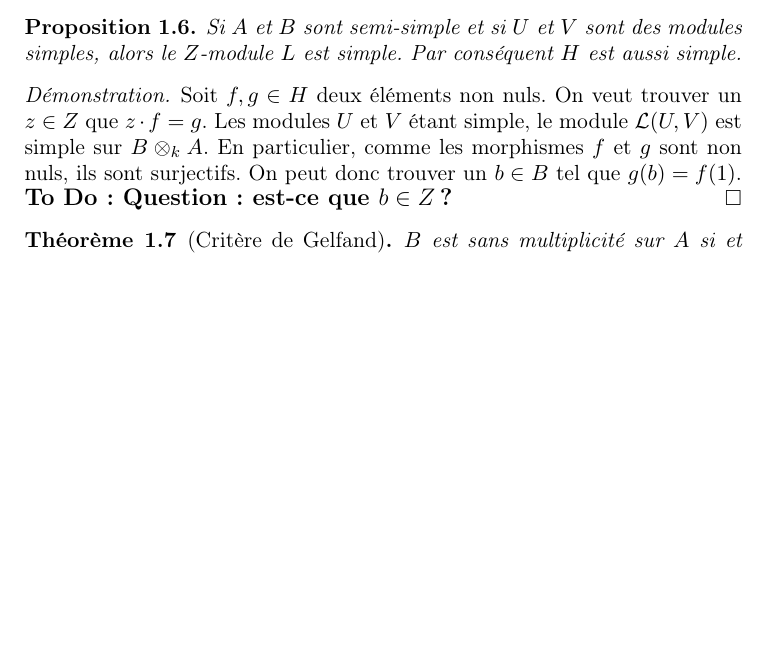
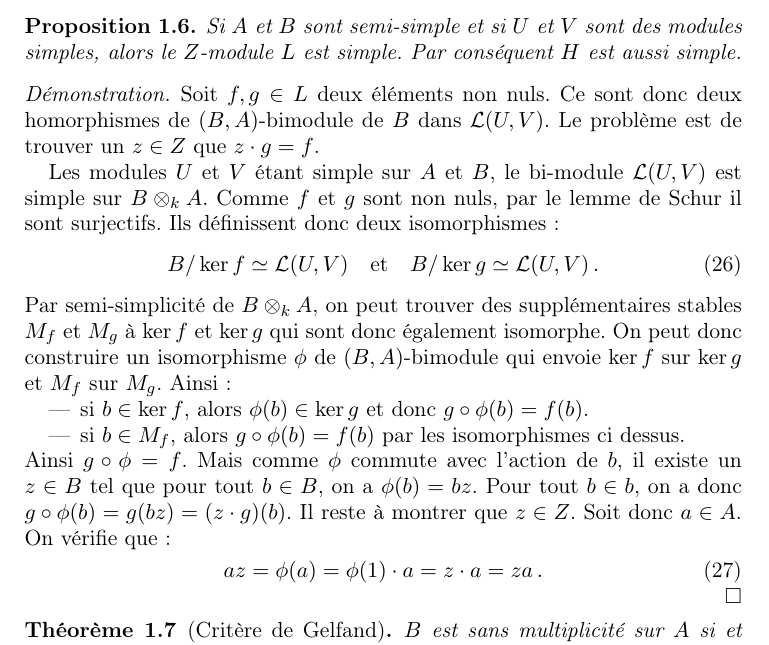
Before and after one commit to math-comp/Coq-Combi, a LaTeX paper (Notes/Gelfand.tex): part of page 3 of 5, cut so that both start at the same text, the shorter picture padded with empty space. Compiled offline with pdfLaTeX.

Commit message:
Finished proof of n.c. of Gelfand

```diff
--- a/Notes/Gelfand.tex
+++ b/Notes/Gelfand.tex
@@ -202,12 +202,38 @@ sur $k$.
   alors le $Z$-module $L$ est simple. Par conséquent $H$ est aussi simple.
 \end{PROP}
 \begin{proof}
-  Soit $f,g\in H$ deux éléments non nuls. On veut trouver un $z\in Z$ que
-  $z\act f = g$. Les modules $U$ et $V$ étant simple, le module $\Lin(U,V)$
-  est simple sur $B\tensor_k A$. En particulier, comme les morphismes $f$ et
-  $g$ sont non nuls, ils sont surjectifs. On peut donc trouver un $b\in B$ tel
-  que $g(b) = f(1)$. \TODO{Question: est-ce que $b\in Z$ ?}
+  Soit $f,g\in L$ deux éléments non nuls. Ce sont donc deux homorphismes de
+  $(B, A)$-bimodule de $B$ dans $\Lin(U,V)$. Le problème est de trouver un
+  $z\in Z$ que $z\act g = f$.
+
+  Les modules $U$ et $V$ étant simple sur $A$ et $B$, le bi-module $\Lin(U,V)$
+  est simple sur $B\tensor_k A$. Comme $f$ et $g$ sont non nuls, par le lemme
+  de Schur il sont surjectifs. Ils définissent donc deux isomorphismes:
+  \begin{equation}
+    B / \ker{f} \isom \Lin(U,V)
+    \qandq
+    B / \ker{g} \isom \Lin(U,V)\,.
+  \end{equation}
+  Par semi-simplicité de $B\tensor_k A$, on peut trouver des supplémentaires
+  stables $M_f$ et $M_g$ à $\ker{f}$ et $\ker{g}$ qui sont donc également
+  isomorphe. On peut donc construire un isomorphisme $\phi$ de
+  $(B,A)$-bimodule qui envoie $\ker f$ sur $\ker g$ et $M_f$ sur $M_g$.
+  Ainsi:
+  \begin{itemize}
+  \item si $b\in\ker f$, alors $\phi(b)\in\ker g$ et donc
+    $g\circ \phi(b) = f(b)$.
+  \item si $b\in M_f$, alors $g\circ \phi(b) = f(b)$ par les isomorphismes ci
+    dessus.
+  \end{itemize}
+  Ainsi $g\circ \phi = f$. Mais comme $\phi$ commute avec l'action de $b$, il
+  existe un $z\in B$ tel que pour tout $b\in B$, on a $\phi(b) = bz$. Pour
+  tout $b\in b$, on a donc $g\circ \phi(b) = g(bz) = (z\act g)(b)$. Il reste à
+  montrer que $z\in Z$. Soit donc $a\in A$. On vérifie que:
+  \begin{equation}
+    az = \phi(a) = \phi(1)\act a = z\act a = za\,.\qedhere
+  \end{equation}
 \end{proof}
+
 \begin{THEO}[Critère de Gelfand]
   $B$ est sans multiplicité sur $A$ si et seulement si $Z(B, A)$ est
   commutatif.
```
